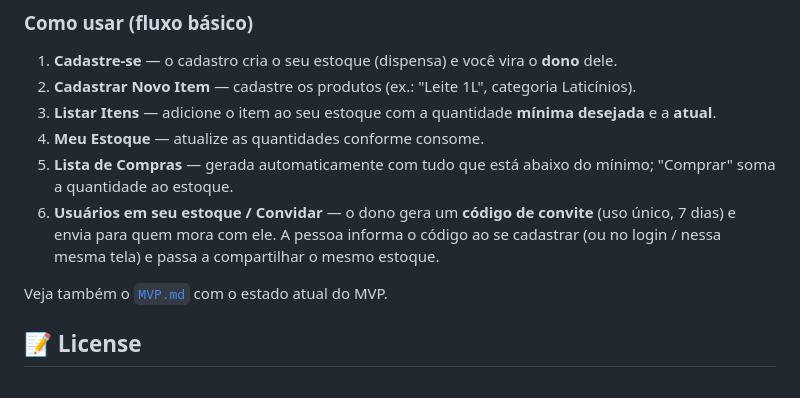
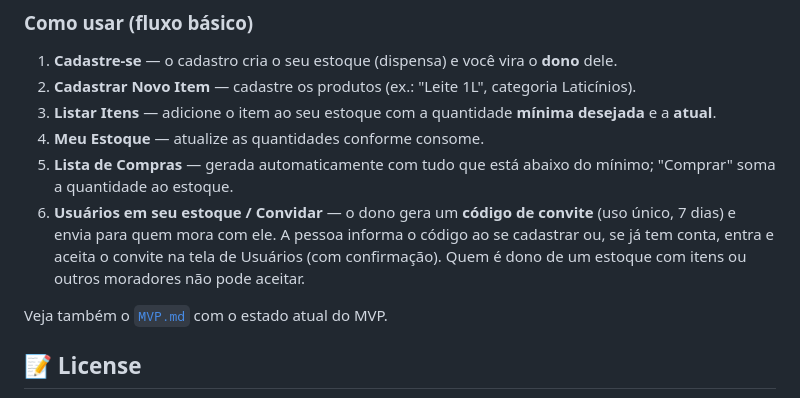
Before and after one commit to SafeMantella/STOCK-Estoque-Inteligente, a Markdown page: README.md, the part around the change. Drawn GitHub-style.

Commit message:
docs(README): convite não é aceito no login; aceitar logado na tela de Usuários

```diff
--- a/README.md
+++ b/README.md
@@ -113,7 +113,7 @@ Sobe Postgres + backend (:8000) + frontend (:3000). É obrigatório definir `SEC
 4. **Meu Estoque** — atualize as quantidades conforme consome.
 5. **Lista de Compras** — gerada automaticamente com tudo que está abaixo do mínimo; "Comprar" soma a quantidade ao estoque.
 6. **Usuários em seu estoque / Convidar** — o dono gera um **código de convite** (uso único, 7 dias) e envia para quem mora com ele.
-   A pessoa informa o código ao se cadastrar (ou no login / nessa mesma tela) e passa a compartilhar o mesmo estoque.
+   A pessoa informa o código ao se cadastrar ou, se já tem conta, entra e aceita o convite na tela de Usuários (com confirmação). Quem é dono de um estoque com itens ou outros moradores não pode aceitar.
 
 Veja também o [`MVP.md`](MVP.md) com o estado atual do MVP.
 
```
